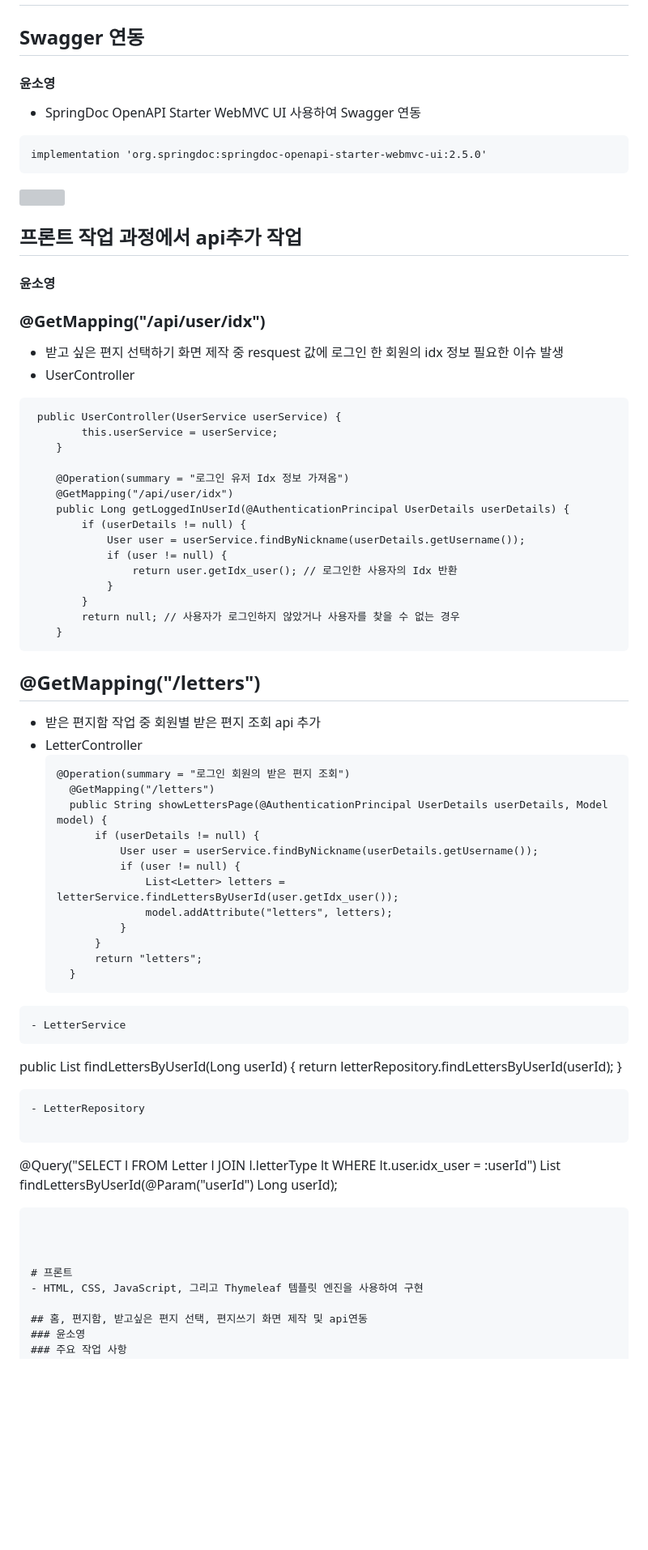
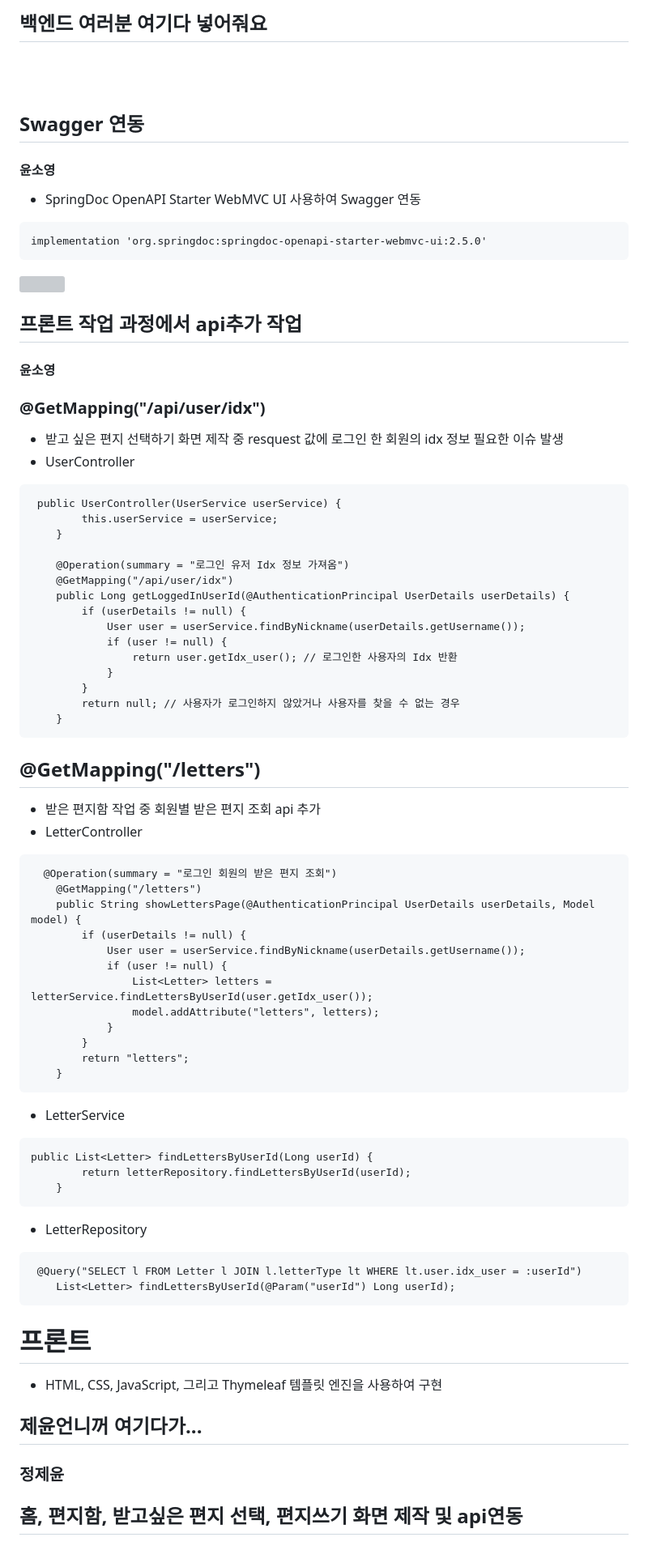
Before and after one commit to JiwonJang01/DE30-3nd-1, a Markdown page: README.md, the part around the change printed below. Shown: that part at 81% size. Drawn GitHub-style; blank space fills up the shorter version; grey boxes are pictures that could not be loaded.

`````diff
--- a/README.md
+++ b/README.md
@@ -87,11 +94,18 @@
 
+## 백엔드 여러분 여기다 넣어줘요
+
+
+<br>
+<br>
 
 ## Swagger 연동
 #### 윤소영
 - SpringDoc OpenAPI Starter WebMVC UI 사용하여 Swagger 연동
+
 ```
 implementation 'org.springdoc:springdoc-openapi-starter-webmvc-ui:2.5.0'
 ````
+
 <img src='https://velog.velcdn.com/images/devysy55/post/e907c885-55f2-4fc8-9720-1c2f9b7bc3c3/image.png' width=600px></img>
 
 ## 프론트 작업 과정에서 api추가 작업
@@ -99,6 +113,7 @@ implementation 'org.springdoc:springdoc-openapi-starter-webmvc-ui:2.5.0'
 ### @GetMapping("/api/user/idx")
 - 받고 싶은 편지 선택하기 화면 제작 중 resquest 값에 로그인 한 회원의 idx 정보 필요한 이슈 발생
 - UserController
+
 ```
  public UserController(UserService userService) {
         this.userService = userService;
@@ -115,12 +130,12 @@ implementation 'org.springdoc:springdoc-openapi-starter-webmvc-ui:2.5.0'
         }
         return null; // 사용자가 로그인하지 않았거나 사용자를 찾을 수 없는 경우
     }
-  ```
+```
 
 ## @GetMapping("/letters")
 - 받은 편지함 작업 중 회원별 받은 편지 조회 api 추가
 - LetterController
-  ```
+```
   @Operation(summary = "로그인 회원의 받은 편지 조회")
     @GetMapping("/letters")
     public String showLettersPage(@AuthenticationPrincipal UserDetails userDetails, Model model) {
@@ -133,24 +148,30 @@ implementation 'org.springdoc:springdoc-openapi-starter-webmvc-ui:2.5.0'
         }
         return "letters";
     }
- ```
+```
+
 - LetterService
- ```
+```
 public List<Letter> findLettersByUserId(Long userId) {
         return letterRepository.findLettersByUserId(userId);
     }
- ```
+```
+
 - LetterRepository
-
- ```
+```
  @Query("SELECT l FROM Letter l JOIN l.letterType lt WHERE lt.user.idx_user = :userId")
     List<Letter> findLettersByUserId(@Param("userId") Long userId);
- ```
+```
 
 
 
 # 프론트
 - HTML, CSS, JavaScript, 그리고 Thymeleaf 템플릿 엔진을 사용하여 구현
+
+## 제윤언니꺼 여기다가...
+### 정제윤
+
+
 
 ## 홈, 편지함, 받고싶은 편지 선택, 편지쓰기 화면 제작 및 api연동
 ### 윤소영
`````
Also changed, not shown: other parts of README.md (+12 -4 lines).
